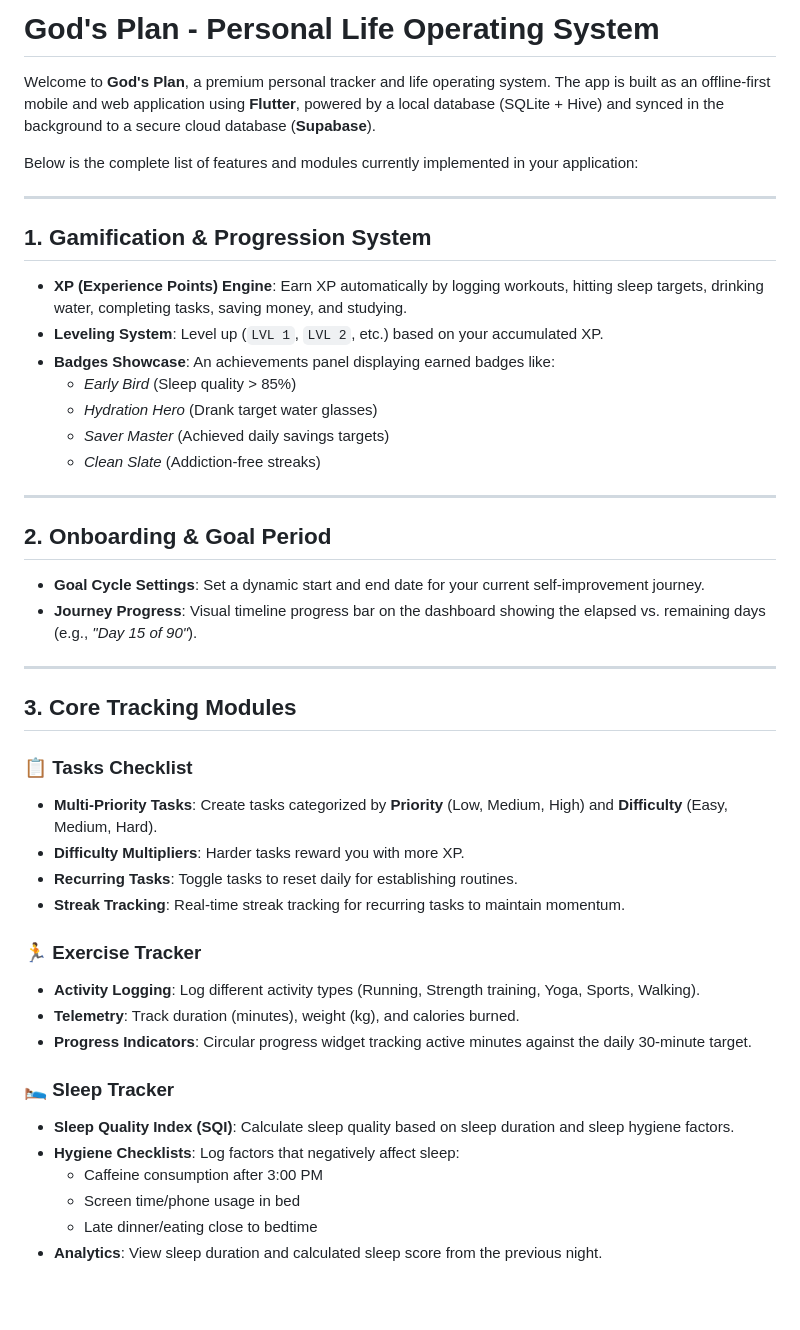
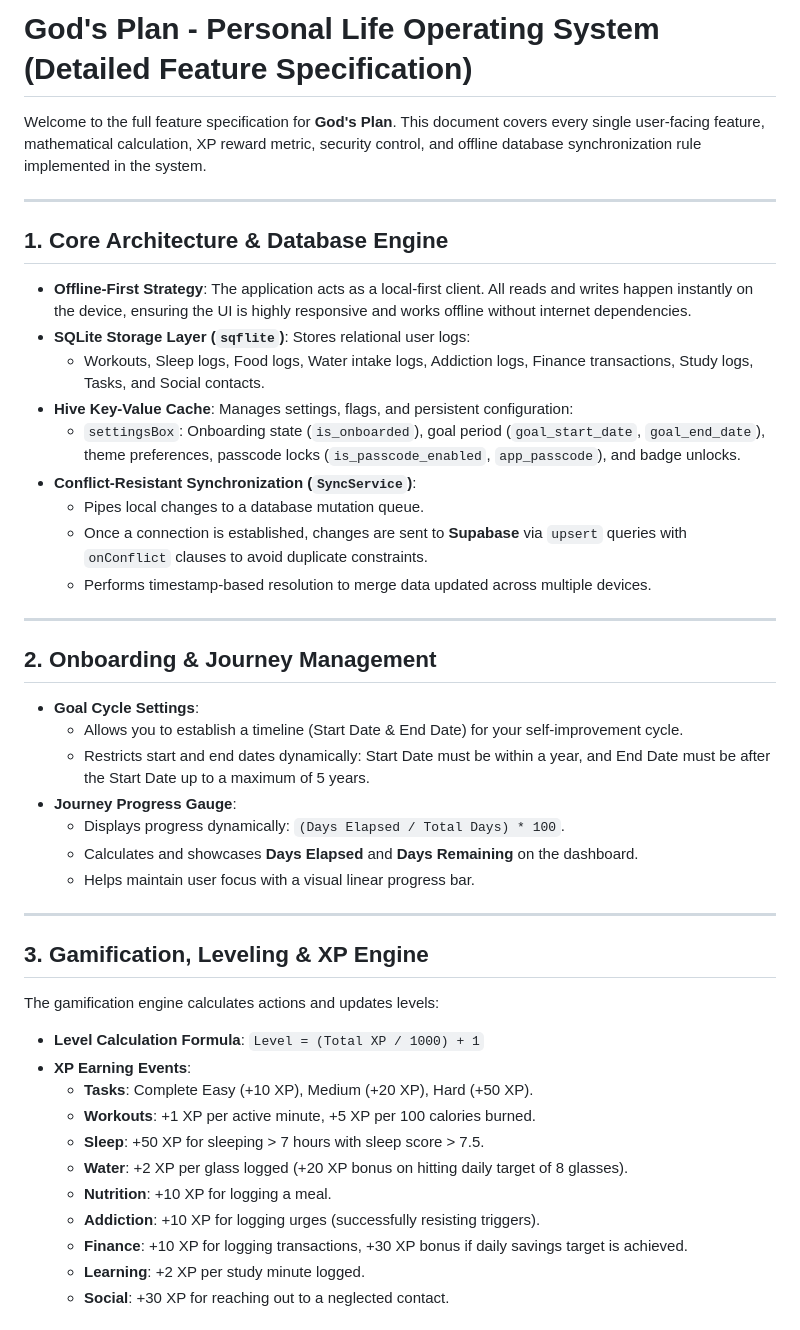
Before and after one commit to arshdeep71/gods_plan, a Markdown page: features_summary.md, the part around one of its changes. GitHub-like rendering; blank space fills up the shorter version.

```diff
--- a/features_summary.md
+++ b/features_summary.md
@@ -1,46 +1,44 @@
-# God's Plan - Personal Life Operating System
+# God's Plan - Personal Life Operating System (Detailed Feature Specification)
 
-Welcome to **God's Plan**, a premium personal tracker and life operating system. The app is built as an offline-first mobile and web application using **Flutter**, powered by a local database (SQLite + Hive) and synced in the background to a secure cloud database (**Supabase**).
-
-Below is the complete list of features and modules currently implemented in your application:
+Welcome to the full feature specification for **God's Plan**. This document covers every single user-facing feature, mathematical calculation, XP reward metric, security control, and offline database synchronization rule implemented in the system.
 
 ---
 
-## 1. Gamification & Progression System
-*   **XP (Experience Points) Engine**: Earn XP automatically by logging workouts, hitting sleep targets, drinking water, completing tasks, saving money, and studying.
-*   **Leveling System**: Level up (`LVL 1`, `LVL 2`, etc.) based on your accumulated XP.
-*   **Badges Showcase**: An achievements panel displaying earned badges like:
-    *   *Early Bird* (Sleep quality > 85%)
-    *   *Hydration Hero* (Drank target water glasses)
-    *   *Saver Master* (Achieved daily savings targets)
-    *   *Clean Slate* (Addiction-free streaks)
+## 1. Core Architecture & Database Engine
+*   **Offline-First Strategy**: The application acts as a local-first client. All reads and writes happen instantly on the device, ensuring the UI is highly responsive and works offline without internet dependencies.
+*   **SQLite Storage Layer (`sqflite`)**: Stores relational user logs:
+    *   Workouts, Sleep logs, Food logs, Water intake logs, Addiction logs, Finance transactions, Study logs, Tasks, and Social contacts.
+*   **Hive Key-Value Cache**: Manages settings, flags, and persistent configuration:
+    *   `settingsBox`: Onboarding state (`is_onboarded`), goal period (`goal_start_date`, `goal_end_date`), theme preferences, passcode locks (`is_passcode_enabled`, `app_passcode`), and badge unlocks.
+*   **Conflict-Resistant Synchronization (`SyncService`)**:
+    *   Pipes local changes to a database mutation queue.
+    *   Once a connection is established, changes are sent to **Supabase** via `upsert` queries with `onConflict` clauses to avoid duplicate constraints.
+    *   Performs timestamp-based resolution to merge data updated across multiple devices.
 
 ---
 
-## 2. Onboarding & Goal Period
-*   **Goal Cycle Settings**: Set a dynamic start and end date for your current self-improvement journey.
-*   **Journey Progress**: Visual timeline progress bar on the dashboard showing the elapsed vs. remaining days (e.g., *"Day 15 of 90"*).
+## 2. Onboarding & Journey Management
+*   **Goal Cycle Settings**:
+    *   Allows you to establish a timeline (Start Date & End Date) for your self-improvement cycle.
+    *   Restricts start and end dates dynamically: Start Date must be within a year, and End Date must be after the Start Date up to a maximum of 5 years.
+*   **Journey Progress Gauge**:
+    *   Displays progress dynamically: `(Days Elapsed / Total Days) * 100`.
+    *   Calculates and showcases **Days Elapsed** and **Days Remaining** on the dashboard.
+    *   Helps maintain user focus with a visual linear progress bar.
 
 ---
 
-## 3. Core Tracking Modules
+## 3. Gamification, Leveling & XP Engine
+The gamification engine calculates actions and updates levels:
+*   **Level Calculation Formula**: `Level = (Total XP / 1000) + 1`
+*   **XP Earning Events**:
+    *   **Tasks**: Complete Easy (+10 XP), Medium (+20 XP), Hard (+50 XP).
+    *   **Workouts**: +1 XP per active minute, +5 XP per 100 calories burned.
+    *   **Sleep**: +50 XP for sleeping > 7 hours with sleep score > 7.5.
+    *   **Water**: +2 XP per glass logged (+20 XP bonus on hitting daily target of 8 glasses).
+    *   **Nutrition**: +10 XP for logging a meal.
+    *   **Addiction**: +10 XP for logging urges (successfully resisting triggers).
+    *   **Finance**: +10 XP for logging transactions, +30 XP bonus if daily savings target is achieved.
+    *   **Learning**: +2 XP per study minute logged.
+    *   **Social**: +30 XP for reaching out to a neglected contact.
 
-### 📋 Tasks Checklist
-*   **Multi-Priority Tasks**: Create tasks categorized by **Priority** (Low, Medium, High) and **Difficulty** (Easy, Medium, Hard).
-*   **Difficulty Multipliers**: Harder tasks reward you with more XP.
-*   **Recurring Tasks**: Toggle tasks to reset daily for establishing routines.
-*   **Streak Tracking**: Real-time streak tracking for recurring tasks to maintain momentum.
-
-### 🏃 Exercise Tracker
-*   **Activity Logging**: Log different activity types (Running, Strength training, Yoga, Sports, Walking).
-*   **Telemetry**: Track duration (minutes), weight (kg), and calories burned.
-*   **Progress Indicators**: Circular progress widget tracking active minutes against the daily 30-minute target.
-
-### 🛌 Sleep Tracker
-*   **Sleep Quality Index (SQI)**: Calculate sleep quality based on sleep duration and sleep hygiene factors.
-*   **Hygiene Checklists**: Log factors that negatively affect sleep:
-    *   Caffeine consumption after 3:00 PM
-    *   Screen time/phone usage in bed
-    *   Late dinner/eating close to bedtime
-*   **Analytics**: View sleep duration and calculated sleep score from the previous night.
-
```
Also changed, not shown: other parts of features_summary.md (+91 -27 lines).
